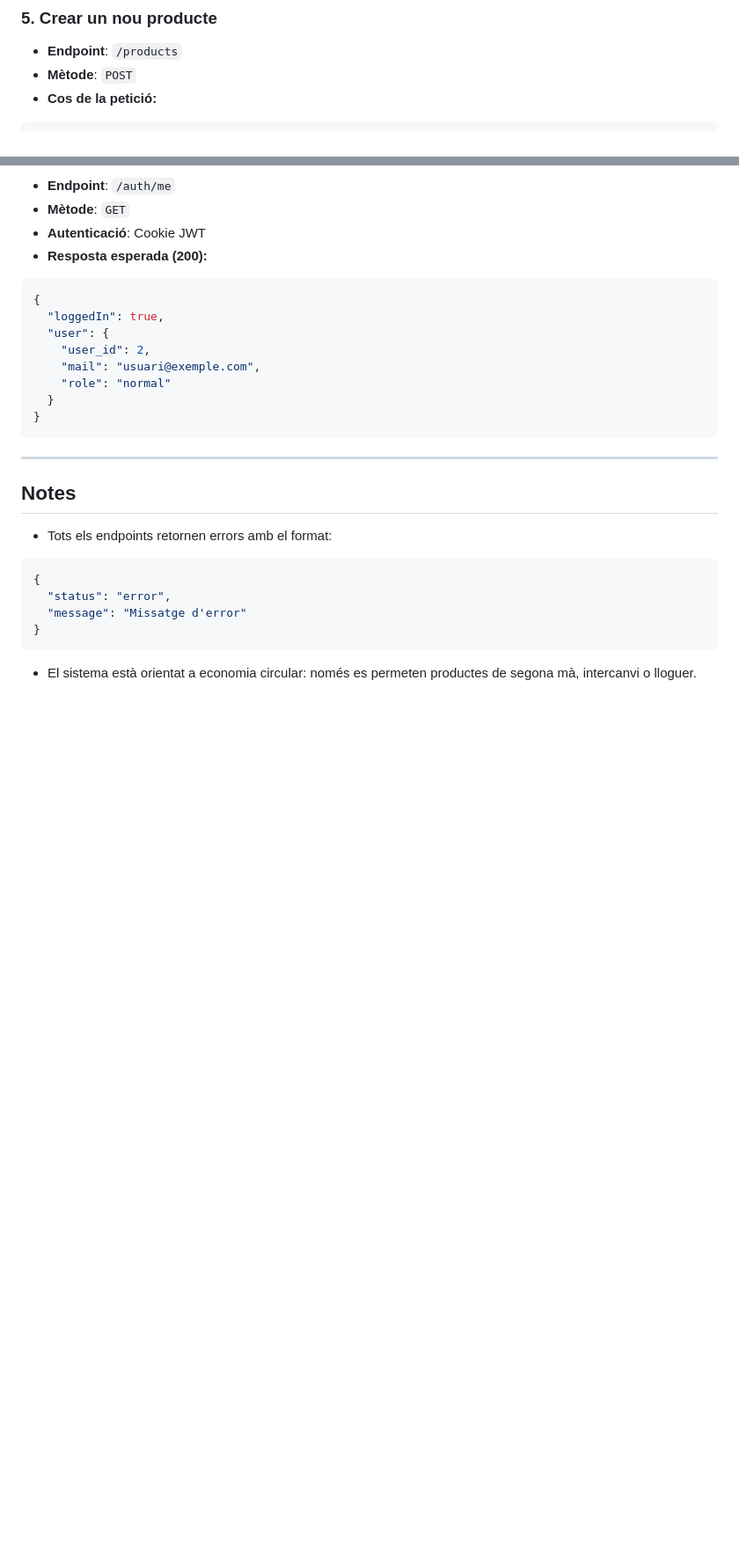
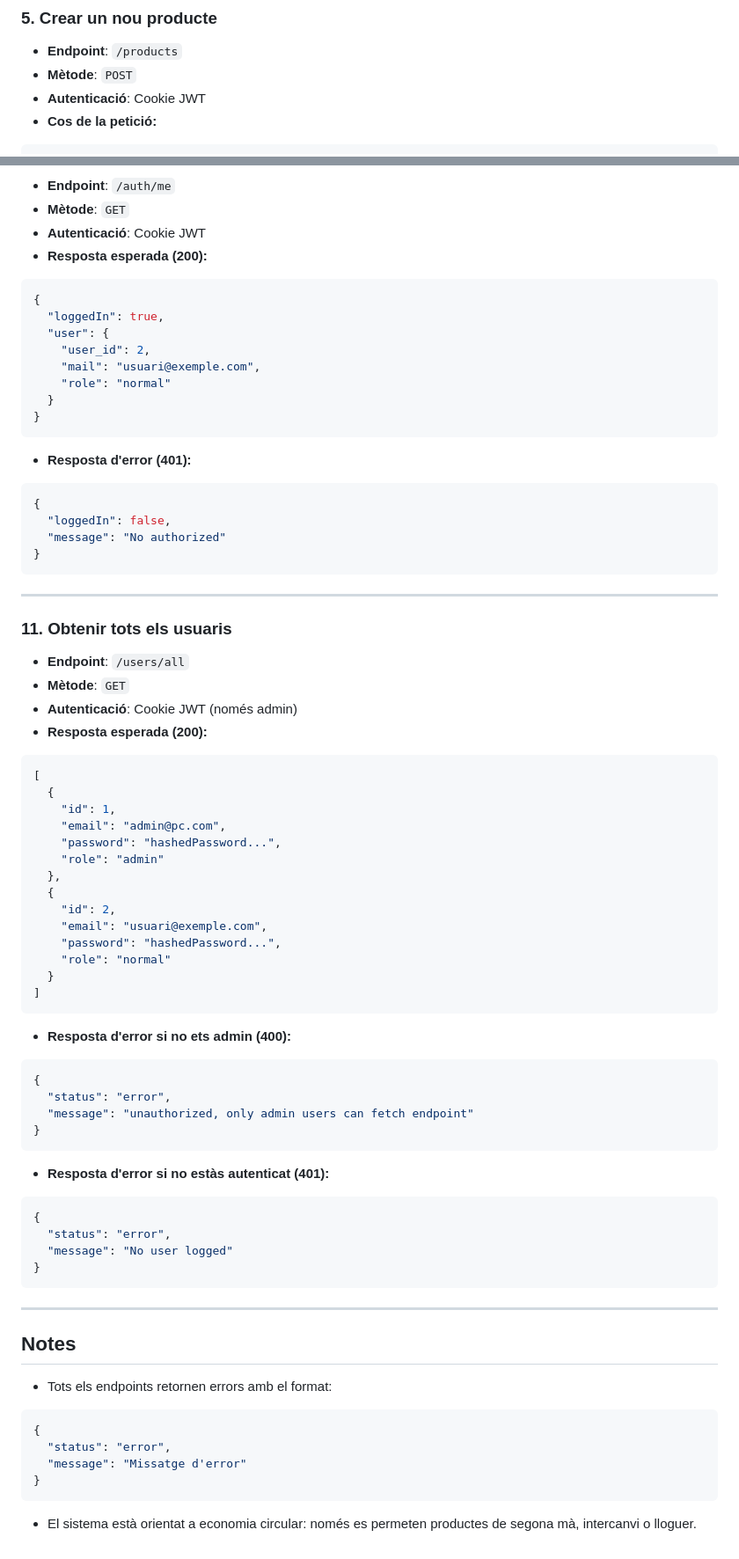
Before and after one commit to oriol7e7/ods-project, a Markdown page: README.md, 2 parts joined by grey strips. Shown at 88% size. GitHub-like rendering; blank space fills up the shorter version.

Commit message:
docs: update readme.md

````diff
--- a/README.md
+++ b/README.md
@@ -104,6 +104,7 @@
 
 - **Endpoint**: `/products`
 - **Mètode**: `POST`
+- **Autenticació**: Cookie JWT
 - **Cos de la petició:**
 
 ```json
@@ -270,6 +284,59 @@
 }
 ```
 
+- **Resposta d'error (401):**
+
+```json
+{
+  "loggedIn": false,
+  "message": "No authorized"
+}
+```
+
+---
+
+### 11. Obtenir tots els usuaris
+
+- **Endpoint**: `/users/all`
+- **Mètode**: `GET`
+- **Autenticació**: Cookie JWT (només admin)
+- **Resposta esperada (200):**
+
+```json
+[
+  {
+    "id": 1,
+    "email": "admin@pc.com",
+    "password": "hashedPassword...",
+    "role": "admin"
+  },
+  {
+    "id": 2,
+    "email": "usuari@exemple.com",
+    "password": "hashedPassword...",
+    "role": "normal"
+  }
+]
+```
+
+- **Resposta d'error si no ets admin (400):**
+
+```json
+{
+  "status": "error",
+  "message": "unauthorized, only admin users can fetch endpoint"
+}
+```
+
+- **Resposta d'error si no estàs autenticat (401):**
+
+```json
+{
+  "status": "error",
+  "message": "No user logged"
+}
+```
+
 ---
 
 ## Notes
````
Also changed, not shown: other parts of README.md (+23 -10 lines).
